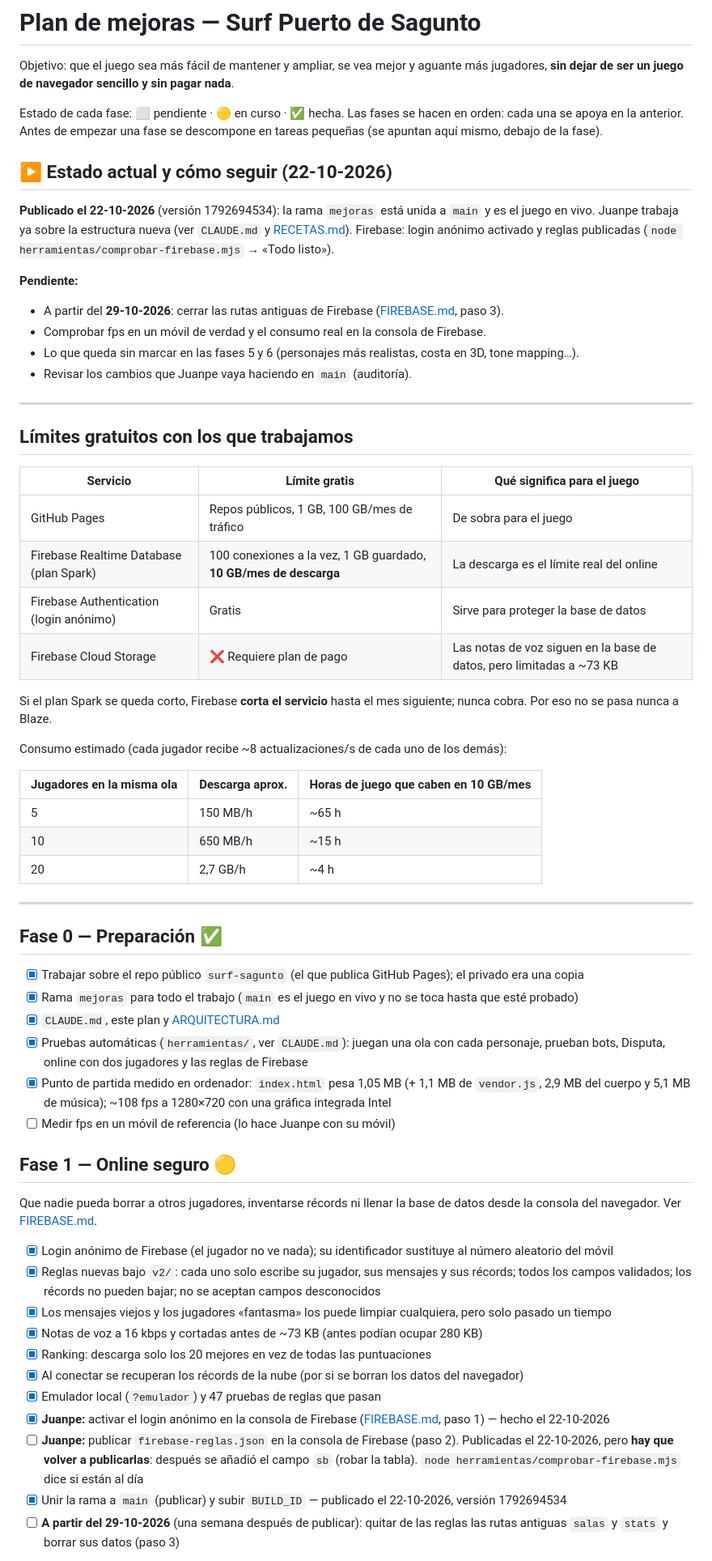
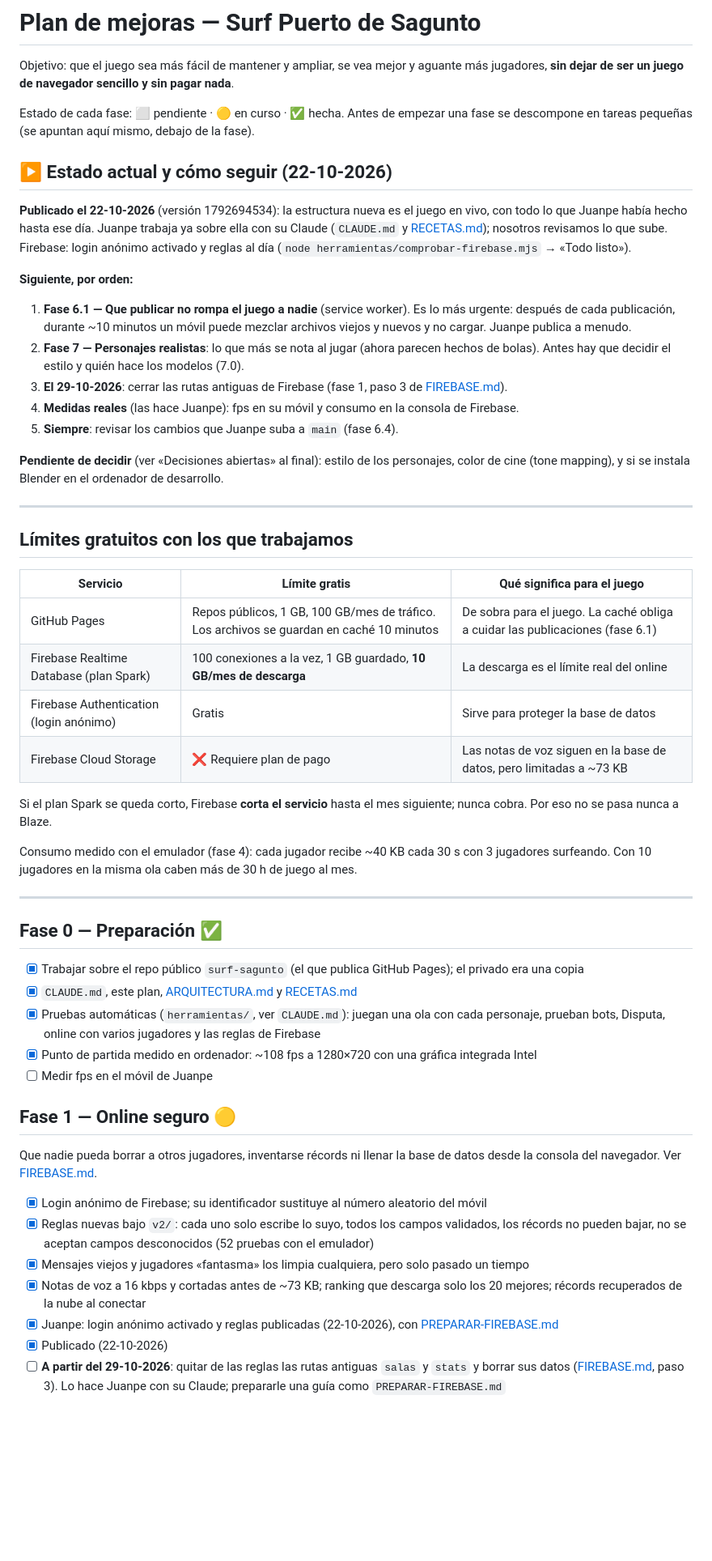
Before and after one commit to juanpe0027-a11y/surf-sagunto, a Markdown page: docs/PLAN.md, the part around one of its changes. Shown at 81% size. Drawn GitHub-style; blank space fills up the shorter version.

```diff
--- a/docs/PLAN.md
+++ b/docs/PLAN.md
@@ -3,17 +3,21 @@
 Objetivo: que el juego sea más fácil de mantener y ampliar, se vea mejor y aguante más jugadores, **sin dejar de ser un juego de navegador sencillo y sin pagar nada**.
 
 Estado de cada fase: ⬜ pendiente · 🟡 en curso · ✅ hecha.
-Las fases se hacen en orden: cada una se apoya en la anterior. Antes de empezar una fase se descompone en tareas pequeñas (se apuntan aquí mismo, debajo de la fase).
+Antes de empezar una fase se descompone en tareas pequeñas (se apuntan aquí mismo, debajo de la fase).
 
 ## ▶ Estado actual y cómo seguir (22-10-2026)
 
-**Publicado el 22-10-2026** (versión 1792694534): la rama `mejoras` está unida a `main` y es el juego en vivo. Juanpe trabaja ya sobre la estructura nueva (ver `CLAUDE.md` y [RECETAS.md](RECETAS.md)). Firebase: login anónimo activado y reglas publicadas (`node herramientas/comprobar-firebase.mjs` → «Todo listo»).
+**Publicado el 22-10-2026** (versión 1792694534): la estructura nueva es el juego en vivo, con todo lo que Juanpe había hecho hasta ese día. Juanpe trabaja ya sobre ella con su Claude (`CLAUDE.md` y [RECETAS.md](RECETAS.md)); nosotros revisamos lo que sube. Firebase: login anónimo activado y reglas al día (`node herramientas/comprobar-firebase.mjs` → «Todo listo»).
 
-**Pendiente:**
-- A partir del **29-10-2026**: cerrar las rutas antiguas de Firebase ([FIREBASE.md](FIREBASE.md), paso 3).
-- Comprobar fps en un móvil de verdad y el consumo real en la consola de Firebase.
-- Lo que queda sin marcar en las fases 5 y 6 (personajes más realistas, costa en 3D, tone mapping…).
-- Revisar los cambios que Juanpe vaya haciendo en `main` (auditoría).
+**Siguiente, por orden:**
+
+1. **Fase 6.1 — Que publicar no rompa el juego a nadie** (service worker). Es lo más urgente: después de cada publicación, durante ~10 minutos un móvil puede mezclar archivos viejos y nuevos y no cargar. Juanpe publica a menudo.
+2. **Fase 7 — Personajes realistas**: lo que más se nota al jugar (ahora parecen hechos de bolas). Antes hay que decidir el estilo y quién hace los modelos (7.0).
+3. **El 29-10-2026**: cerrar las rutas antiguas de Firebase (fase 1, paso 3 de [FIREBASE.md](FIREBASE.md)).
+4. **Medidas reales** (las hace Juanpe): fps en su móvil y consumo en la consola de Firebase.
+5. **Siempre**: revisar los cambios que Juanpe suba a `main` (fase 6.4).
+
+**Pendiente de decidir** (ver «Decisiones abiertas» al final): estilo de los personajes, color de cine (tone mapping), y si se instala Blender en el ordenador de desarrollo.
 
 ---
 
@@ -21,45 +25,34 @@ Las fases se hacen en orden: cada una se apoya en la anterior. Antes de empezar
 
 | Servicio | Límite gratis | Qué significa para el juego |
 |---|---|---|
-| GitHub Pages | Repos públicos, 1 GB, 100 GB/mes de tráfico | De sobra para el juego |
+| GitHub Pages | Repos públicos, 1 GB, 100 GB/mes de tráfico. Los archivos se guardan en caché 10 minutos | De sobra para el juego. La caché obliga a cuidar las publicaciones (fase 6.1) |
 | Firebase Realtime Database (plan Spark) | 100 conexiones a la vez, 1 GB guardado, **10 GB/mes de descarga** | La descarga es el límite real del online |
 | Firebase Authentication (login anónimo) | Gratis | Sirve para proteger la base de datos |
 | Firebase Cloud Storage | ❌ Requiere plan de pago | Las notas de voz siguen en la base de datos, pero limitadas a ~73 KB |
 
 Si el plan Spark se queda corto, Firebase **corta el servicio** hasta el mes siguiente; nunca cobra. Por eso no se pasa nunca a Blaze.
 
-Consumo estimado (cada jugador recibe ~8 actualizaciones/s de cada uno de los demás):
-
-| Jugadores en la misma ola | Descarga aprox. | Horas de juego que caben en 10 GB/mes |
-|---|---|---|
-| 5 | 150 MB/h | ~65 h |
-| 10 | 650 MB/h | ~15 h |
-| 20 | 2,7 GB/h | ~4 h |
+Consumo medido con el emulador (fase 4): cada jugador recibe ~40 KB cada 30 s con 3 jugadores surfeando. Con 10 jugadores en la misma ola caben más de 30 h de juego al mes.
 
 ---
 
 ## Fase 0 — Preparación ✅
 
 - [x] Trabajar sobre el repo público `surf-sagunto` (el que publica GitHub Pages); el privado era una copia
-- [x] Rama `mejoras` para todo el trabajo (`main` es el juego en vivo y no se toca hasta que esté probado)
-- [x] `CLAUDE.md`, este plan y [ARQUITECTURA.md](ARQUITECTURA.md)
-- [x] Pruebas automáticas (`herramientas/`, ver `CLAUDE.md`): juegan una ola con cada personaje, prueban bots, Disputa, online con dos jugadores y las reglas de Firebase
-- [x] Punto de partida medido en ordenador: `index.html` pesa 1,05 MB (+ 1,1 MB de `vendor.js`, 2,9 MB del cuerpo y 5,1 MB de música); ~108 fps a 1280×720 con una gráfica integrada Intel
-- [ ] Medir fps en un móvil de referencia (lo hace Juanpe con su móvil)
+- [x] `CLAUDE.md`, este plan, [ARQUITECTURA.md](ARQUITECTURA.md) y [RECETAS.md](RECETAS.md)
+- [x] Pruebas automáticas (`herramientas/`, ver `CLAUDE.md`): juegan una ola con cada personaje, prueban bots, Disputa, online con varios jugadores y las reglas de Firebase
+- [x] Punto de partida medido en ordenador: ~108 fps a 1280×720 con una gráfica integrada Intel
+- [ ] Medir fps en el móvil de Juanpe
 
 ## Fase 1 — Online seguro 🟡
 
 Que nadie pueda borrar a otros jugadores, inventarse récords ni llenar la base de datos desde la consola del navegador. Ver [FIREBASE.md](FIREBASE.md).
 
-- [x] Login anónimo de Firebase (el jugador no ve nada); su identificador sustituye al número aleatorio del móvil
-- [x] Reglas nuevas bajo `v2/`: cada uno solo escribe su jugador, sus mensajes y sus récords; todos los campos validados; los récords no pueden bajar; no se aceptan campos desconocidos
-- [x] Los mensajes viejos y los jugadores «fantasma» los puede limpiar cualquiera, pero solo pasado un tiempo
-- [x] Notas de voz a 16 kbps y cortadas antes de ~73 KB (antes podían ocupar 280 KB)
-- [x] Ranking: descarga solo los 20 mejores en vez de todas las puntuaciones
-- [x] Al conectar se recuperan los récords de la nube (por si se borran los datos del navegador)
-- [x] Emulador local (`?emulador`) y 47 pruebas de reglas que pasan
-- [x] **Juanpe:** activar el login anónimo en la consola de Firebase ([FIREBASE.md](FIREBASE.md), paso 1) — hecho el 22-10-2026
-- [ ] **Juanpe:** publicar `firebase-reglas.json` en la consola de Firebase (paso 2). Publicadas el 22-10-2026, pero **hay que volver a publicarlas**: después se añadió el campo `sb` (robar la tabla). `node herramientas/comprobar-firebase.mjs` dice si están al día
-- [x] Unir la rama a `main` (publicar) y subir `BUILD_ID` — publicado el 22-10-2026, versión 1792694534
-- [ ] **A partir del 29-10-2026** (una semana después de publicar): quitar de las reglas las rutas antiguas `salas` y `stats` y borrar sus datos (paso 3)
+- [x] Login anónimo de Firebase; su identificador sustituye al número aleatorio del móvil
+- [x] Reglas nuevas bajo `v2/`: cada uno solo escribe lo suyo, todos los campos validados, los récords no pueden bajar, no se aceptan campos desconocidos (52 pruebas con el emulador)
+- [x] Mensajes viejos y jugadores «fantasma» los limpia cualquiera, pero solo pasado un tiempo
+- [x] Notas de voz a 16 kbps y cortadas antes de ~73 KB; ranking que descarga solo los 20 mejores; récords recuperados de la nube al conectar
+- [x] Juanpe: login anónimo activado y reglas publicadas (22-10-2026), con [PREPARAR-FIREBASE.md](PREPARAR-FIREBASE.md)
+- [x] Publicado (22-10-2026)
+- [ ] **A partir del 29-10-2026**: quitar de las reglas las rutas antiguas `salas` y `stats` y borrar sus datos ([FIREBASE.md](FIREBASE.md), paso 3). Lo hace Juanpe con su Claude; prepararle una guía como `PREPARAR-FIREBASE.md`
 
```
Also changed, not shown: other parts of docs/PLAN.md (+58 -56 lines).
